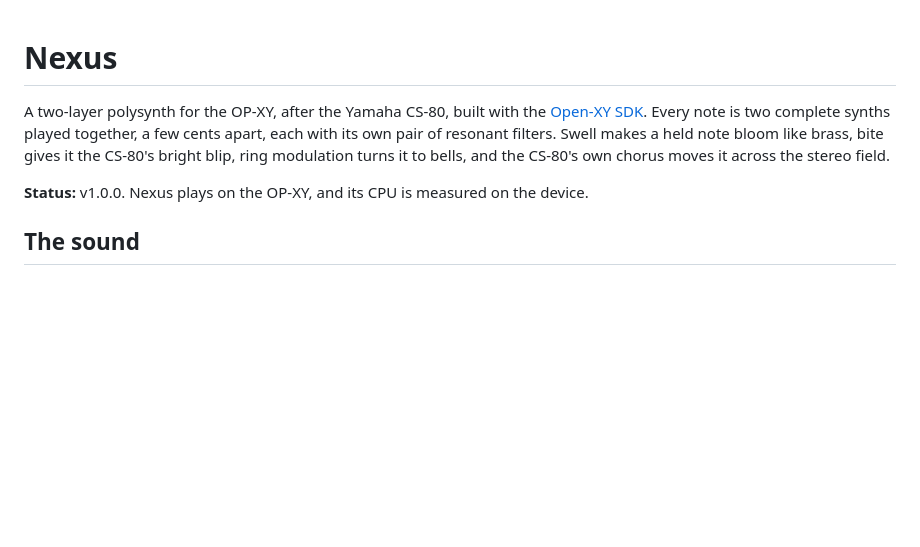
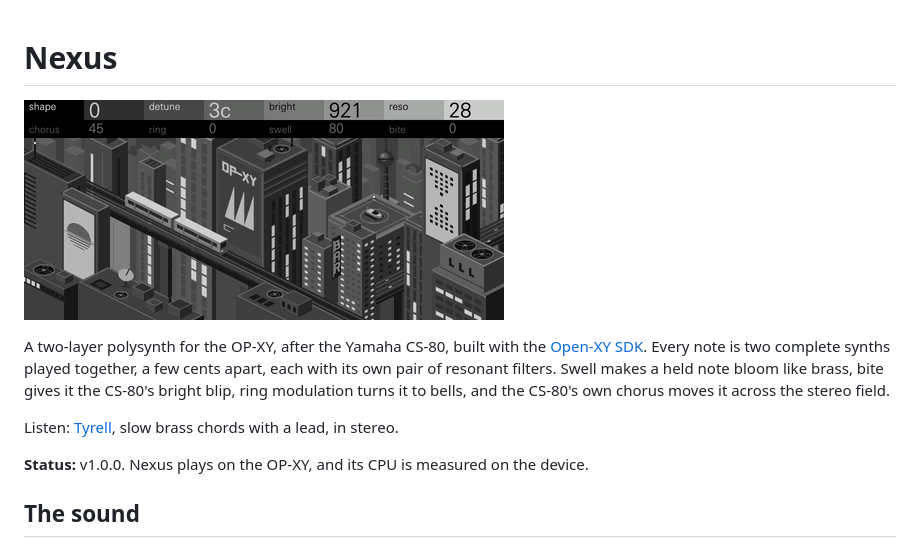
Before and after one commit to mmockett/OP-XY-Nexus, a Markdown page: README.md, the part around the change. Rendered like a GitHub page; pictures changed too: docs/screens/nexus.gif (added); blank space fills up the shorter version.

Commit message:
README: the screen and a Tyrell clip at the top
Co-Authored-By: Claude Opus 5.5 <noreply@anthropic.com>

```diff
--- a/README.md
+++ b/README.md
@@ -1,4 +1,6 @@
 # Nexus
+
+![Nexus's screen with Tyrell playing: a monorail train crosses an isometric city at night, windows glow with each chord and rooftop fans turn, as bright rises and fog rolls in over the far towers](docs/screens/nexus.gif)
 
 A two-layer polysynth for the OP-XY, after the Yamaha CS-80, built with the
 [Open-XY SDK](https://github.com/etcetc000/open-xy). Every note is two
@@ -6,6 +8,8 @@ complete synths played together, a few cents apart, each with its own pair
 of resonant filters. Swell makes a held note bloom like brass, bite gives it
 the CS-80's bright blip, ring modulation turns it to bells, and the CS-80's
 own chorus moves it across the stereo field.
+
+Listen: [Tyrell](docs/audio/tyrell.m4a), slow brass chords with a lead, in stereo.
 
 **Status:** v1.0.0. Nexus plays on the OP-XY, and its CPU is measured on the
 device.
```
Also changed, not shown: docs/screens/nexus.jpg (added), 1 other file.
